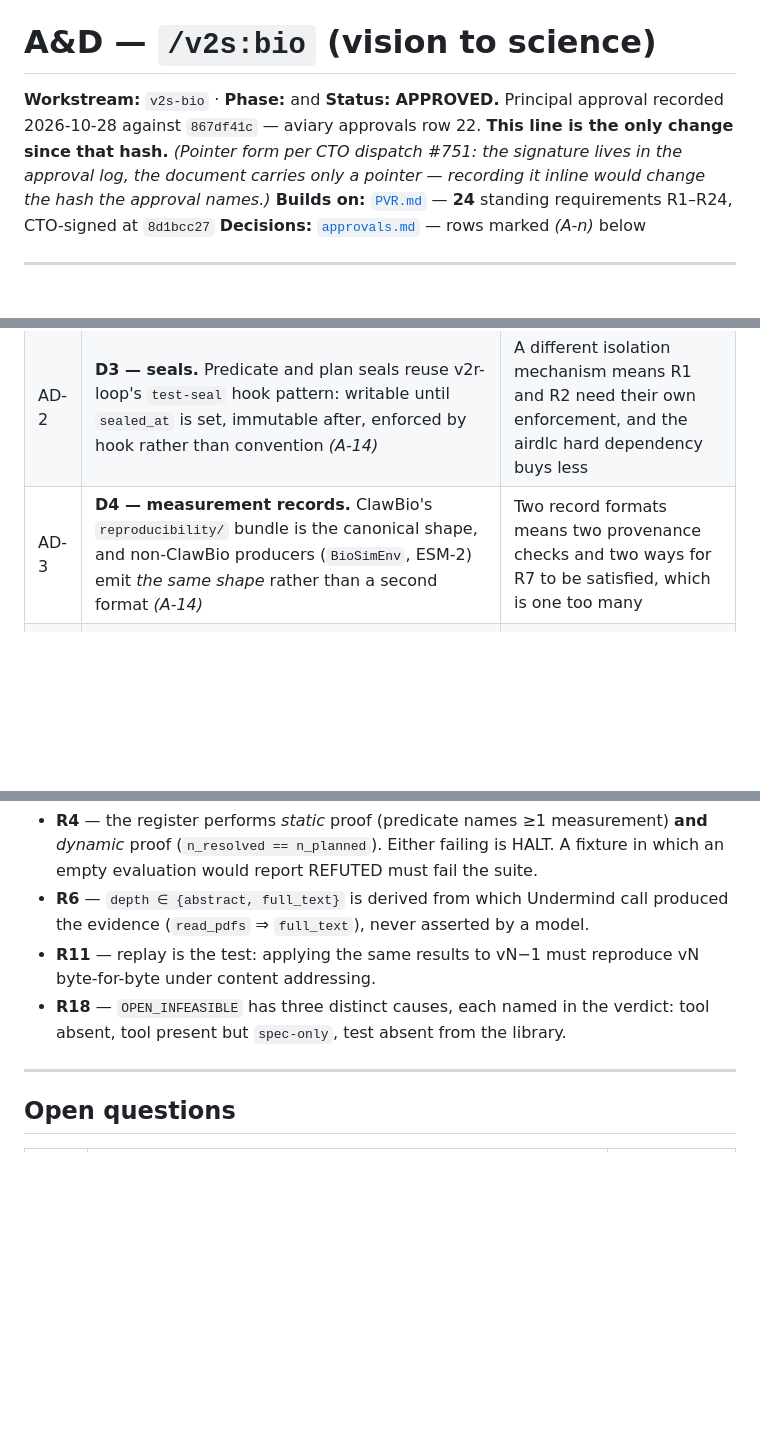
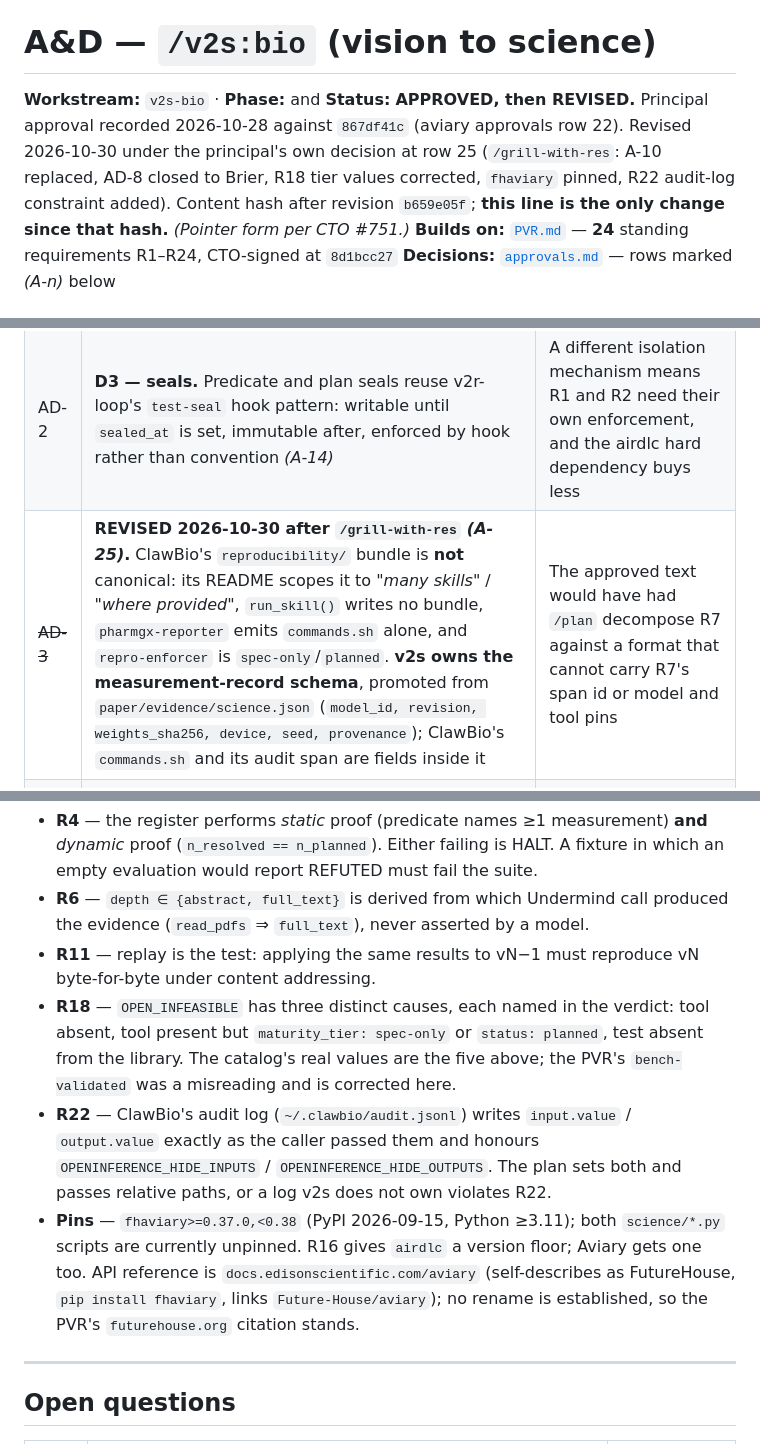
Before and after one commit to supmo668/Aviary-BioSim, a Markdown page: workstreams/v2s-bio/AND.md, 3 parts joined by grey strips. Drawn GitHub-style; blank space fills up the shorter version.

```diff
--- a/workstreams/v2s-bio/AND.md
+++ b/workstreams/v2s-bio/AND.md
@@ -1,7 +1,7 @@
 # A&D — `/v2s:bio` (vision to science)
 
 **Workstream:** `v2s-bio` · **Phase:** and
-**Status:** **APPROVED.** Principal approval recorded 2026-10-28 against `867df41c` — aviary approvals row 22. **This line is the only change since that hash.**  *(Pointer form per CTO dispatch #751: the signature lives in the approval log, the document carries only a pointer — recording it inline would change the hash the approval names.)*
+**Status:** **APPROVED, then REVISED.** Principal approval recorded 2026-10-28 against `867df41c` (aviary approvals row 22). Revised 2026-10-30 under the principal's own decision at row 25 (`/grill-with-res`: A-10 replaced, AD-8 closed to Brier, R18 tier values corrected, `fhaviary` pinned, R22 audit-log constraint added). Content hash after revision `b659e05f`; **this line is the only change since that hash.** *(Pointer form per CTO #751.)*
 **Builds on:** [`PVR.md`](PVR.md) — **24** standing requirements R1–R24, CTO-signed at `8d1bcc27`
 **Decisions:** [`approvals.md`](approvals.md) — rows marked *(A-n)* below
 
@@ -23,7 +23,7 @@ Choices nobody decided. Each is rejectable; none blocks plan-validity, all must
 |---|---|---|
 | AD-1 | **The PVR needs an amendment.** D2 implies a standing requirement the approved PVR does not contain: *no exploratory measurement may reach a verdict, and every claim derived from exploratory data carries that label.* Raised rather than added quietly — it is requirement-level, so it belongs to the principal, not to me *(A-13)* | Without it the split is a design convention rather than an enforced property, and the attack D2 closes reopens at the first refactor |
 | AD-2 | **D3 — seals.** Predicate and plan seals reuse v2r-loop's `test-seal` hook pattern: writable until `sealed_at` is set, immutable after, enforced by hook rather than convention *(A-14)* | A different isolation mechanism means R1 and R2 need their own enforcement, and the airdlc hard dependency buys less |
-| AD-3 | **D4 — measurement records.** ClawBio's `reproducibility/` bundle is the canonical shape, and non-ClawBio producers (`BioSimEnv`, ESM-2) emit *the same shape* rather than a second format *(A-14)* | Two record formats means two provenance checks and two ways for R7 to be satisfied, which is one too many |
+| ~~AD-3~~ | **REVISED 2026-10-30 after `/grill-with-res` *(A-25)*.** ClawBio's `reproducibility/` bundle is **not** canonical: its README scopes it to *"many skills"* / *"where provided"*, `run_skill()` writes no bundle, `pharmgx-reporter` emits `commands.sh` alone, and `repro-enforcer` is `spec-only`/`planned`. **v2s owns the measurement-record schema**, promoted from `paper/evidence/science.json` (`model_id, revision, weights_sha256, device, seed, provenance`); ClawBio's `commands.sh` and its audit span are fields inside it | The approved text would have had `/plan` decompose R7 against a format that cannot carry R7's span id or model and tool pins |
 | AD-4 | **D5 — world model.** Append-only, content-addressed ledger; one version per write-back; every claim carries provenance in `{literature, measurement, assumption}` *(A-14)* | A mutable store makes R11's replay property unprovable |
 | AD-5 | **D6 — triage verdict.** One record carrying `verdict`, `tool`, `preferred`, `preferred_available`, `depth`, `citations` *(A-14)* | — |
 | AD-6 | The bounded test library ships with `threshold`, `paired_difference`, `rank_correlation` and `proportion` in v1; anything else yields `OPEN_INFEASIBLE` | A larger v1 library widens the surface the sealed analyst can express, and widens what must be tested |
@@ -183,7 +183,9 @@ Each requirement's behavioral contract is its PVR test criteria, carried through
 - **R4** — the register performs *static* proof (predicate names ≥1 measurement) **and** *dynamic* proof (`n_resolved == n_planned`). Either failing is HALT. A fixture in which an empty evaluation would report REFUTED must fail the suite.
 - **R6** — `depth ∈ {abstract, full_text}` is derived from which Undermind call produced the evidence (`read_pdfs` ⇒ `full_text`), never asserted by a model.
 - **R11** — replay is the test: applying the same results to vN−1 must reproduce vN byte-for-byte under content addressing.
-- **R18** — `OPEN_INFEASIBLE` has three distinct causes, each named in the verdict: tool absent, tool present but `spec-only`, test absent from the library.
+- **R18** — `OPEN_INFEASIBLE` has three distinct causes, each named in the verdict: tool absent, tool present but `maturity_tier: spec-only` or `status: planned`, test absent from the library. The catalog's real values are the five above; the PVR's `bench-validated` was a misreading and is corrected here.
+- **R22** — ClawBio's audit log (`~/.clawbio/audit.jsonl`) writes `input.value` / `output.value` exactly as the caller passed them and honours `OPENINFERENCE_HIDE_INPUTS` / `OPENINFERENCE_HIDE_OUTPUTS`. The plan sets both and passes relative paths, or a log v2s does not own violates R22.
+- **Pins** — `fhaviary>=0.37.0,<0.38` (PyPI 2026-09-15, Python ≥3.11); both `science/*.py` scripts are currently unpinned. R16 gives `airdlc` a version floor; Aviary gets one too. API reference is `docs.edisonscientific.com/aviary` (self-describes as FutureHouse, `pip install fhaviary`, links `Future-House/aviary`); no rename is established, so the PVR's `futurehouse.org` citation stands.
 
 ---
 
```
Also changed, not shown: other parts of workstreams/v2s-bio/AND.md (+3 -3 lines), workstreams/v2s-bio/approvals.md (+3 -0 lines).
